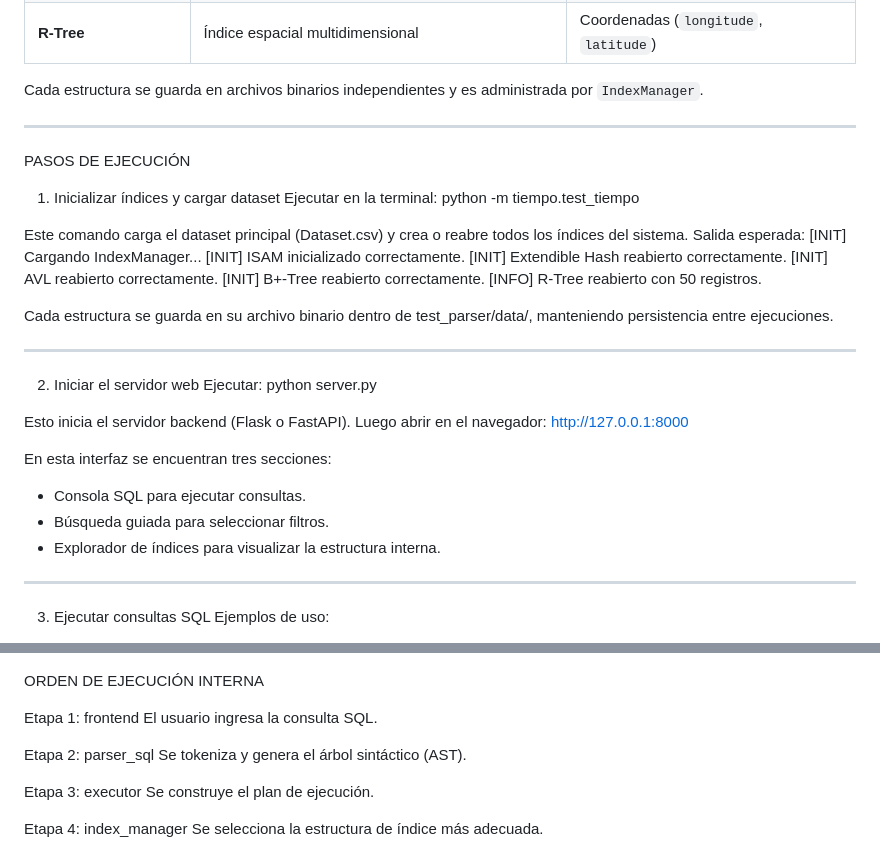
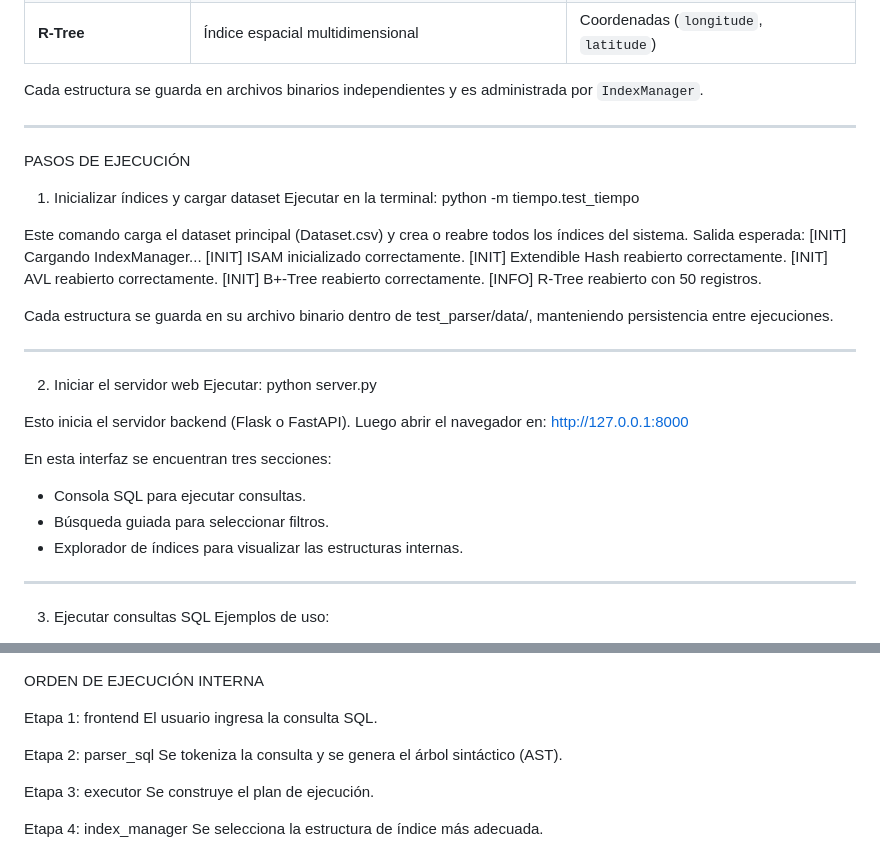
Before and after one commit to MargioUTEC/P1-BD2, a Markdown page: README.md, 2 parts joined by grey strips. Drawn GitHub-style.

```diff
--- a/README.md
+++ b/README.md
@@ -59,7 +59,7 @@ Este proyecto busca demostrar eficiencia en las operaciones, claridad en la estr
 
 Cada estructura se guarda en archivos binarios independientes y es administrada por `IndexManager`.
 
----
+------------------------------------------------------------
 
 PASOS DE EJECUCIÓN
 
@@ -85,13 +85,13 @@ Ejecutar:
 python server.py
 
 Esto inicia el servidor backend (Flask o FastAPI).
-Luego abrir en el navegador:
+Luego abrir el navegador en:
 http://127.0.0.1:8000
 
 En esta interfaz se encuentran tres secciones:
 - Consola SQL para ejecutar consultas.
 - Búsqueda guiada para seleccionar filtros.
-- Explorador de índices para visualizar la estructura interna.
+- Explorador de índices para visualizar las estructuras internas.
 
 ------------------------------------------------------------
 
@@ -123,7 +123,7 @@ Etapa 1: frontend
 El usuario ingresa la consulta SQL.
 
 Etapa 2: parser_sql
-Se tokeniza y genera el árbol sintáctico (AST).
+Se tokeniza la consulta y se genera el árbol sintáctico (AST).
 
 Etapa 3: executor
 Se construye el plan de ejecución.
```
Also changed, not shown: other parts of README.md (+2 -0 lines).
